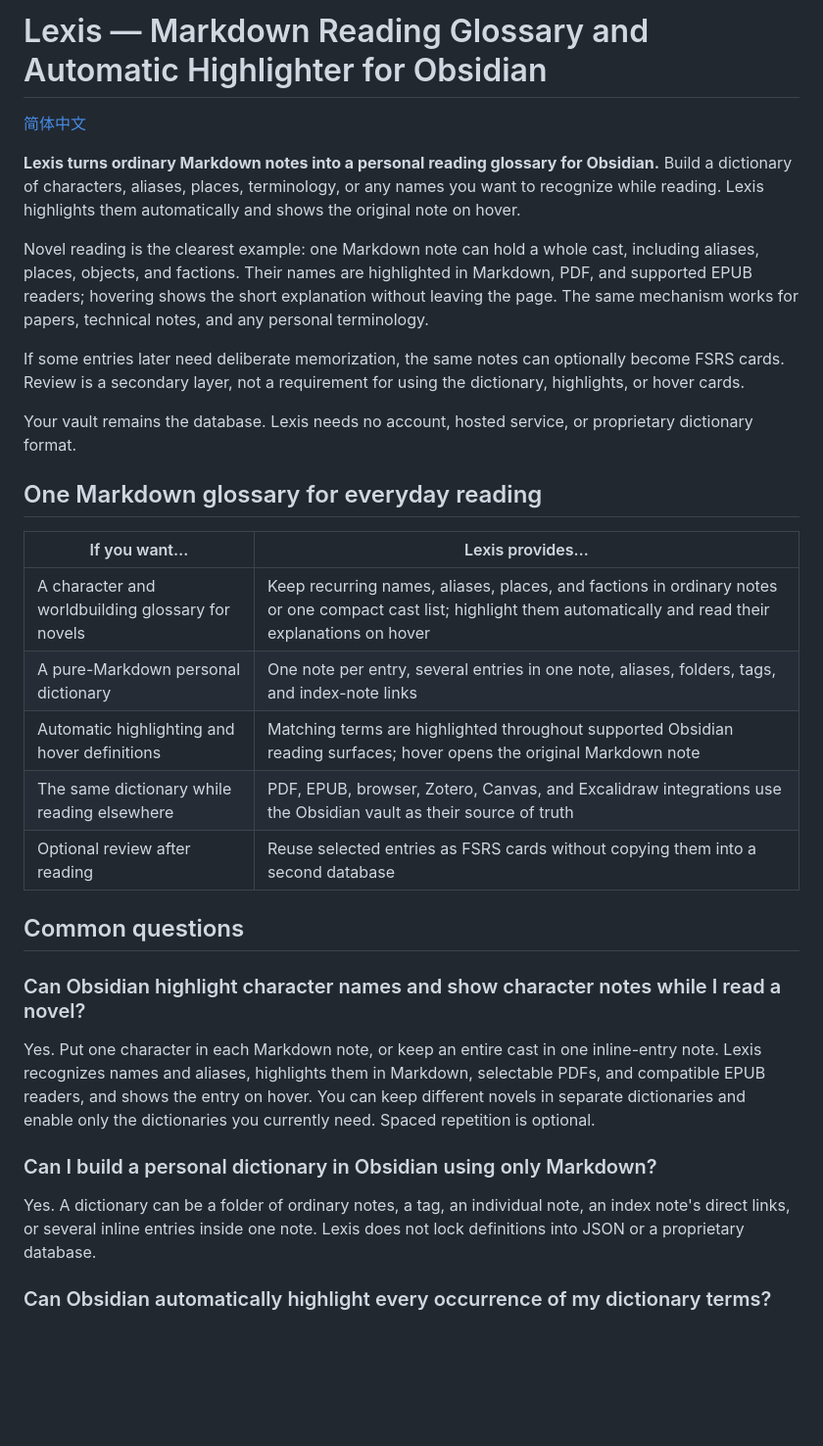
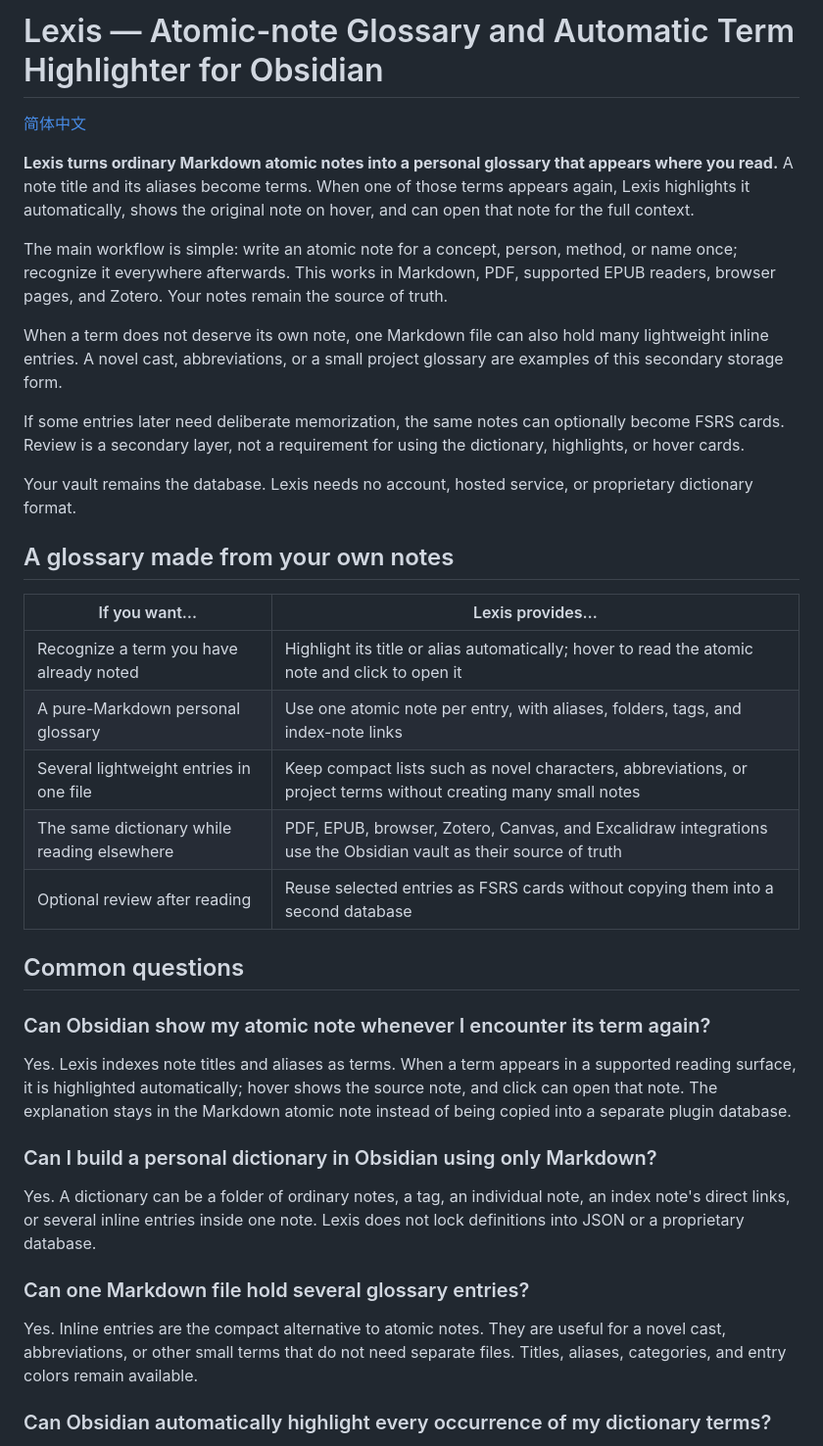
Before and after one commit to Heptazero/obsidian-lexis, a Markdown page: README.md, the part around one of its changes. Shown at 98% size. GitHub-like rendering; blank space fills up the shorter version.

Commit message:
docs: center Lexis on atomic-note lookup

```diff
--- a/README.md
+++ b/README.md
@@ -1,34 +1,40 @@
-# Lexis — Markdown Reading Glossary and Automatic Highlighter for Obsidian
+# Lexis — Atomic-note Glossary and Automatic Term Highlighter for Obsidian
 
 [简体中文](./README.zh-CN.md)
 
-**Lexis turns ordinary Markdown notes into a personal reading glossary for Obsidian.** Build a dictionary of characters, aliases, places, terminology, or any names you want to recognize while reading. Lexis highlights them automatically and shows the original note on hover.
+**Lexis turns ordinary Markdown atomic notes into a personal glossary that appears where you read.** A note title and its aliases become terms. When one of those terms appears again, Lexis highlights it automatically, shows the original note on hover, and can open that note for the full context.
 
-Novel reading is the clearest example: one Markdown note can hold a whole cast, including aliases, places, objects, and factions. Their names are highlighted in Markdown, PDF, and supported EPUB readers; hovering shows the short explanation without leaving the page. The same mechanism works for papers, technical notes, and any personal terminology.
+The main workflow is simple: write an atomic note for a concept, person, method, or name once; recognize it everywhere afterwards. This works in Markdown, PDF, supported EPUB readers, browser pages, and Zotero. Your notes remain the source of truth.
+
+When a term does not deserve its own note, one Markdown file can also hold many lightweight inline entries. A novel cast, abbreviations, or a small project glossary are examples of this secondary storage form.
 
 If some entries later need deliberate memorization, the same notes can optionally become FSRS cards. Review is a secondary layer, not a requirement for using the dictionary, highlights, or hover cards.
 
 Your vault remains the database. Lexis needs no account, hosted service, or proprietary dictionary format.
 
-## One Markdown glossary for everyday reading
+## A glossary made from your own notes
 
 | If you want… | Lexis provides… |
 | --- | --- |
-| A character and worldbuilding glossary for novels | Keep recurring names, aliases, places, and factions in ordinary notes or one compact cast list; highlight them automatically and read their explanations on hover |
-| A pure-Markdown personal dictionary | One note per entry, several entries in one note, aliases, folders, tags, and index-note links |
-| Automatic highlighting and hover definitions | Matching terms are highlighted throughout supported Obsidian reading surfaces; hover opens the original Markdown note |
+| Recognize a term you have already noted | Highlight its title or alias automatically; hover to read the atomic note and click to open it |
+| A pure-Markdown personal glossary | Use one atomic note per entry, with aliases, folders, tags, and index-note links |
+| Several lightweight entries in one file | Keep compact lists such as novel characters, abbreviations, or project terms without creating many small notes |
 | The same dictionary while reading elsewhere | PDF, EPUB, browser, Zotero, Canvas, and Excalidraw integrations use the Obsidian vault as their source of truth |
 | Optional review after reading | Reuse selected entries as FSRS cards without copying them into a second database |
 
 ## Common questions
 
-### Can Obsidian highlight character names and show character notes while I read a novel?
+### Can Obsidian show my atomic note whenever I encounter its term again?
 
-Yes. Put one character in each Markdown note, or keep an entire cast in one inline-entry note. Lexis recognizes names and aliases, highlights them in Markdown, selectable PDFs, and compatible EPUB readers, and shows the entry on hover. You can keep different novels in separate dictionaries and enable only the dictionaries you currently need. Spaced repetition is optional.
+Yes. Lexis indexes note titles and aliases as terms. When a term appears in a supported reading surface, it is highlighted automatically; hover shows the source note, and click can open that note. The explanation stays in the Markdown atomic note instead of being copied into a separate plugin database.
 
 ### Can I build a personal dictionary in Obsidian using only Markdown?
 
 Yes. A dictionary can be a folder of ordinary notes, a tag, an individual note, an index note's direct links, or several inline entries inside one note. Lexis does not lock definitions into JSON or a proprietary database.
+
+### Can one Markdown file hold several glossary entries?
+
+Yes. Inline entries are the compact alternative to atomic notes. They are useful for a novel cast, abbreviations, or other small terms that do not need separate files. Titles, aliases, categories, and entry colors remain available.
 
 ### Can Obsidian automatically highlight every occurrence of my dictionary terms?
 
```
Also changed, not shown: other parts of README.md (+6 -3 lines), README.zh-CN.md (+21 -12 lines).
